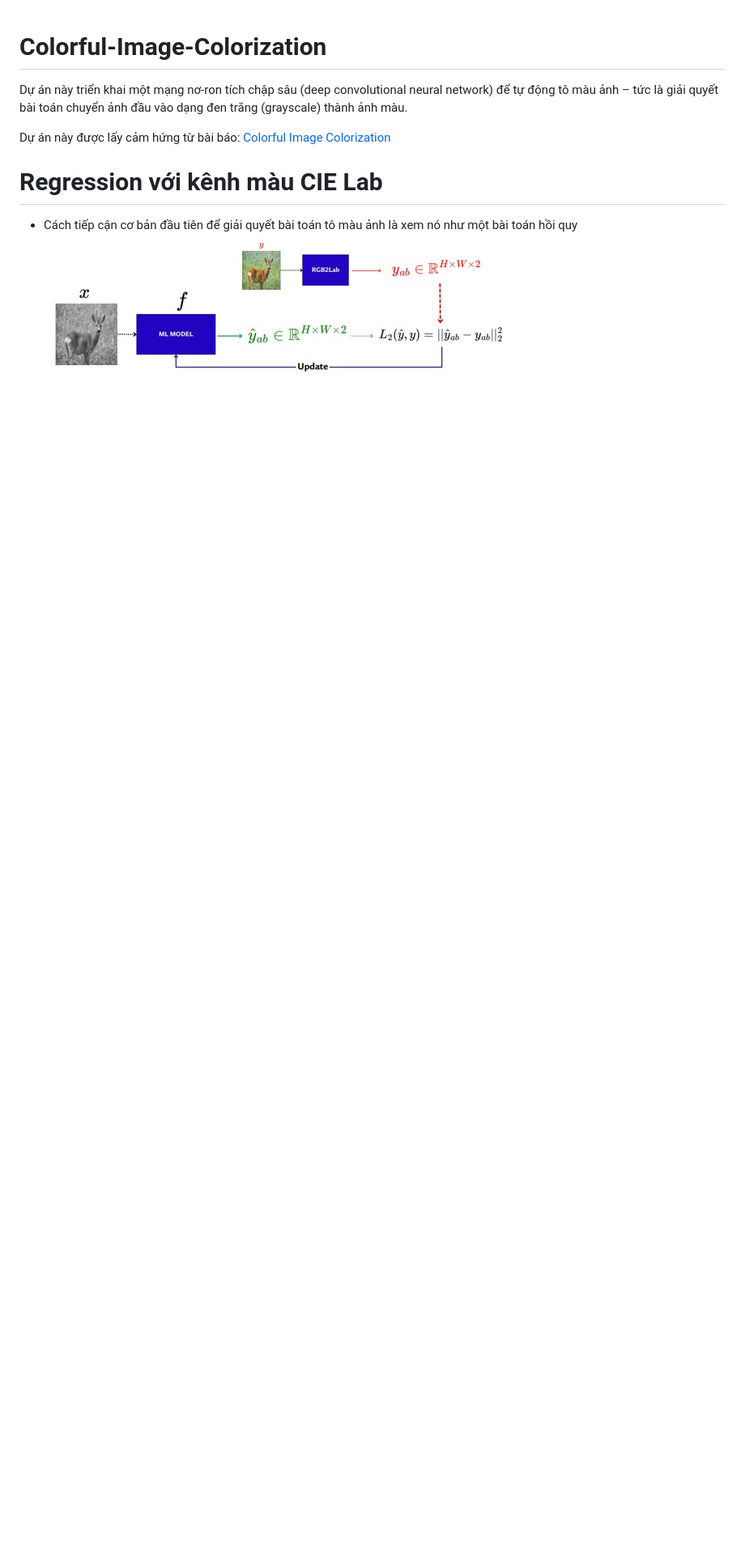
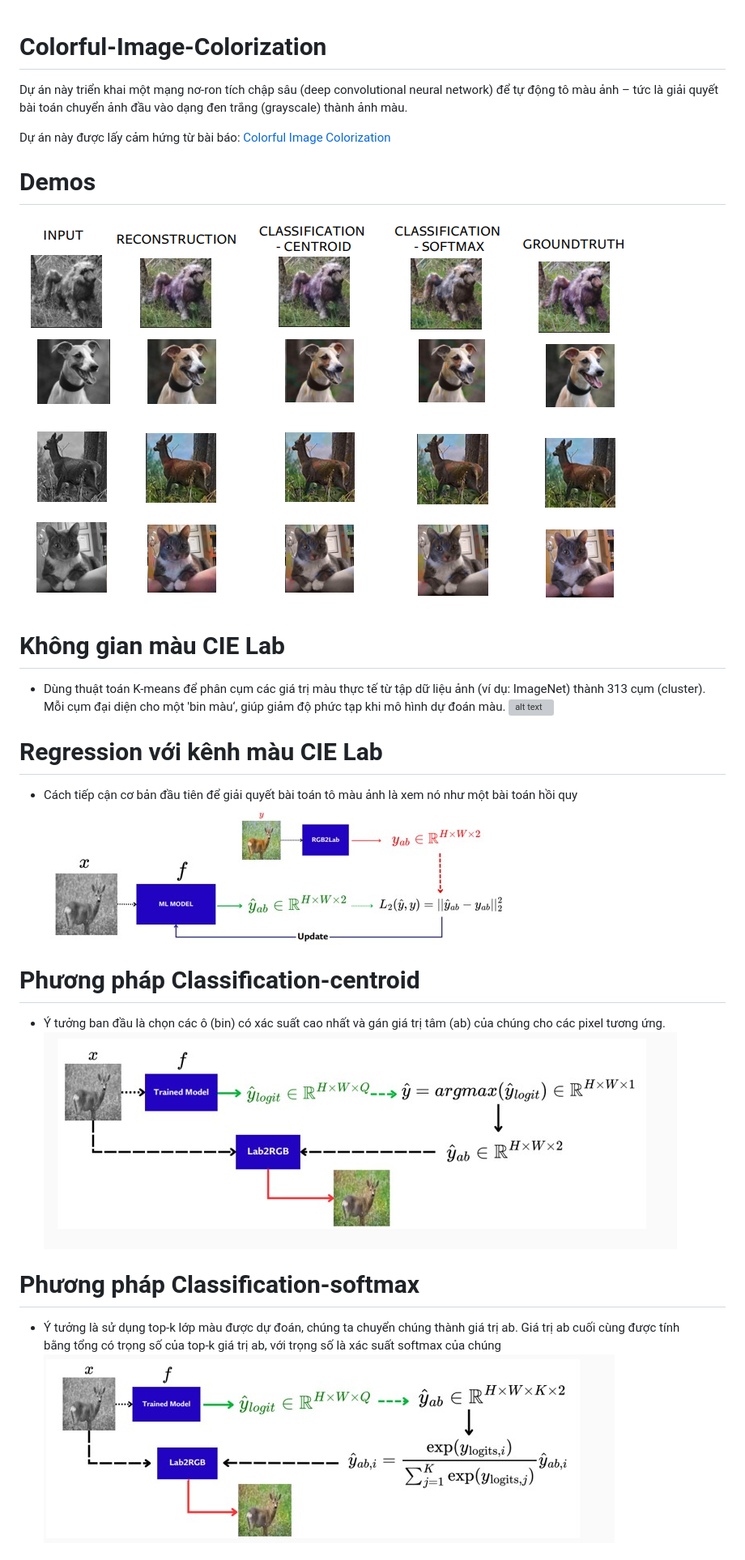
Before and after one commit to lekhanhhoang/influence-of-color, a Markdown page: README.md, the part around the change printed below. Shown: that part at 81% size. Drawn GitHub-style; pictures changed too: image/result.png (added); blank space fills up the shorter version; grey boxes are pictures that could not be loaded.

Commit message:
Chinh Sua Readme Git

```diff
--- a/README.md
+++ b/README.md
@@ -2,10 +2,21 @@
 Dự án này triển khai một mạng nơ-ron tích chập sâu (deep convolutional neural network) để tự động tô màu ảnh – tức là giải quyết bài toán chuyển ảnh đầu vào dạng đen trắng (grayscale) thành ảnh màu.
 
 Dự án này được lấy cảm hứng từ bài báo: [Colorful Image Colorization](https://arxiv.org/abs/1603.08511)
+# Demos
+![alt text](image/result.png)
+# Không gian màu CIE Lab
+- Dùng thuật toán K-means để phân cụm các giá trị màu thực tế từ tập dữ liệu ảnh (ví dụ: ImageNet) thành 313 cụm (cluster). Mỗi cụm đại diện cho một 'bin màu‘, giúp giảm độ phức tạp khi mô hình dự đoán màu.
+![alt text](image/lab.png)
 
 # Regression với kênh màu CIE Lab
 - Cách tiếp cận cơ bản đầu tiên để giải quyết bài toán tô màu ảnh là xem nó như một bài toán hồi quy
 ![alt text](image/Loss.jpg)
 
+# Phương pháp Classification-centroid
+- Ý tưởng ban đầu là chọn các ô (bin) có xác suất cao nhất và gán giá trị tâm (ab) của chúng cho các pixel tương ứng.
+![alt text](image/Classification-centroid.jpg)
 
+# Phương pháp Classification-softmax
+- Ý tưởng là sử dụng top-k lớp màu được dự đoán, chúng ta chuyển chúng thành giá trị ab. Giá trị ab cuối cùng được tính bằng tổng có trọng số của top-k giá trị ab, với trọng số là xác suất softmax của chúng
+![alt text](image/Classification-softmax.jpg)
 
```
Also changed, not shown: other parts of README.md (+14 -1 lines), image/MSE.jpg (added).
